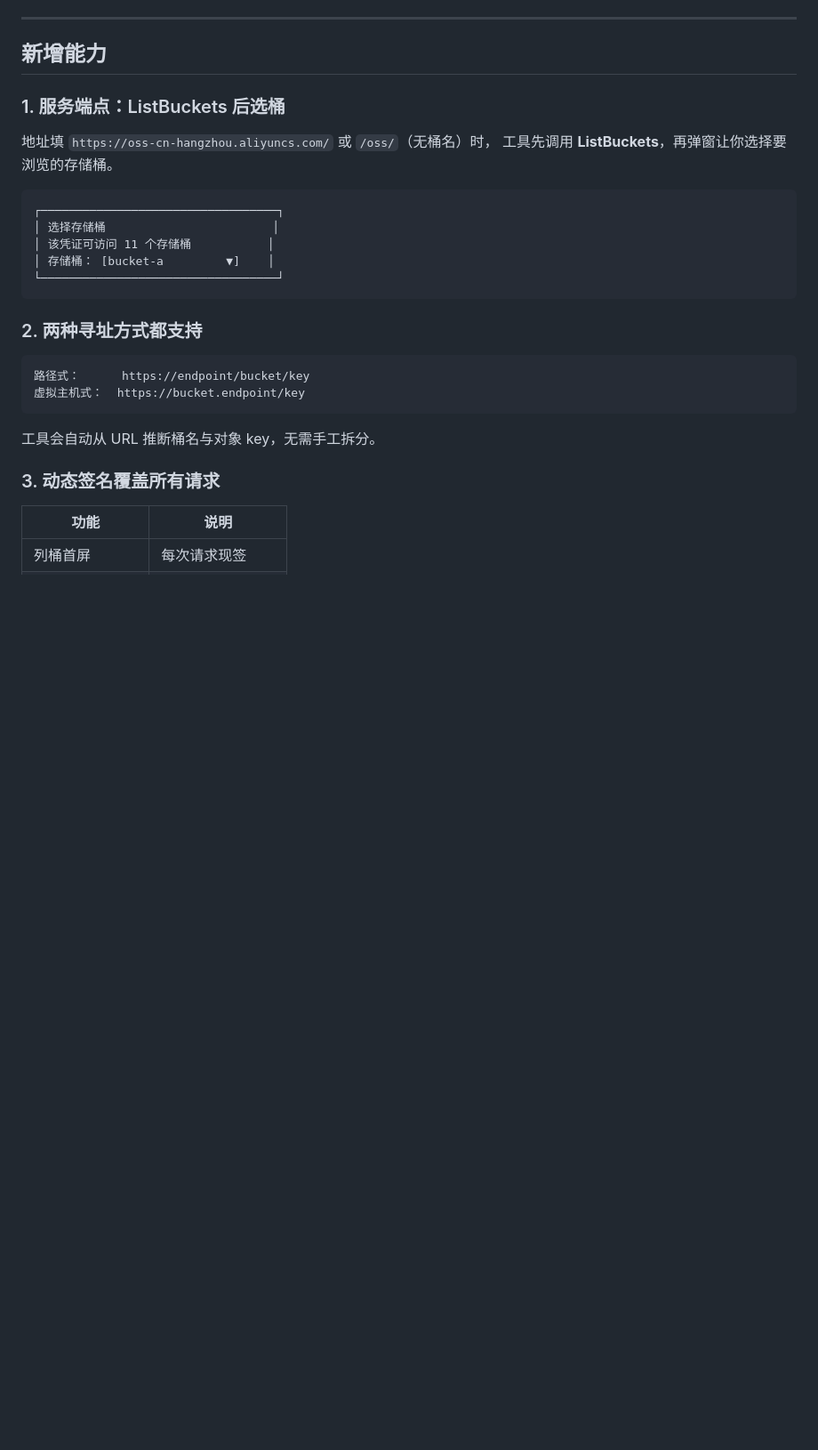
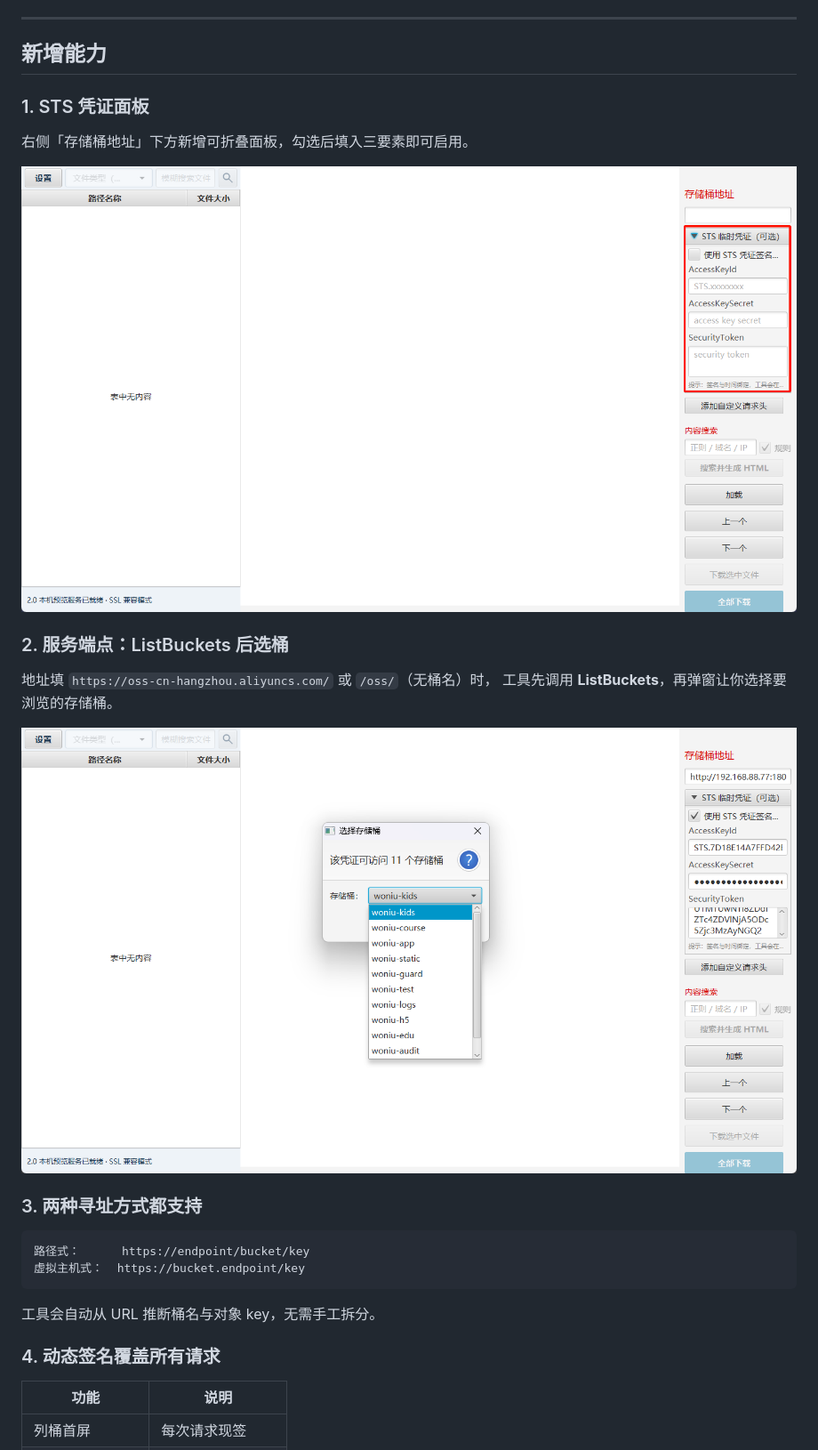
Before and after one commit to jdr2021/OSSFileBrowse, a Markdown page: STS-SUPPORT.md, the part around one of its changes. Shown at 89% size. Rendered like a GitHub page; pictures changed too: images/pr-list-buckets.png (added), images/pr-sts-panel.png (added); blank space fills up the shorter version.

Commit message:
docs: STS-SUPPORT 补充功能截图
- 新增 STS 凭证面板、ListBuckets 选桶、批量下载选目录与完成提示四张截图
- 章节编号顺延，补充批量下载说明

````diff
--- a/STS-SUPPORT.md
+++ b/STS-SUPPORT.md
@@ -30,20 +30,20 @@ Signature    = Base64(HMAC-SHA1(access_key, StringToSign))
 
 ## 新增能力
 
-### 1. 服务端点：ListBuckets 后选桶
+### 1. STS 凭证面板
+
+右侧「存储桶地址」下方新增可折叠面板，勾选后填入三要素即可启用。
+
+![STS 临时凭证面板](images/pr-sts-panel.png)
+
+### 2. 服务端点：ListBuckets 后选桶
 
 地址填 `https://oss-cn-hangzhou.aliyuncs.com/` 或 `/oss/`（无桶名）时，
 工具先调用 **ListBuckets**，再弹窗让你选择要浏览的存储桶。
 
-```
-┌──────────────────────────────────┐
-│ 选择存储桶                        │
-│ 该凭证可访问 11 个存储桶           │
-│ 存储桶： [bucket-a         ▼]    │
-└──────────────────────────────────┘
-```
+![选择存储桶](images/pr-list-buckets.png)
 
-### 2. 两种寻址方式都支持
+### 3. 两种寻址方式都支持
 
 ```text
 路径式：      https://endpoint/bucket/key
@@ -52,7 +52,7 @@ Signature    = Base64(HMAC-SHA1(access_key, StringToSign))
 
 工具会自动从 URL 推断桶名与对象 key，无需手工拆分。
 
-### 3. 动态签名覆盖所有请求
+### 4. 动态签名覆盖所有请求
 
 | 功能 | 说明 |
 |---|---|
````
Also changed, not shown: other parts of STS-SUPPORT.md (+10 -2 lines), images/pr-bulk-download-dir.png (added), images/pr-download-done.png (added).
